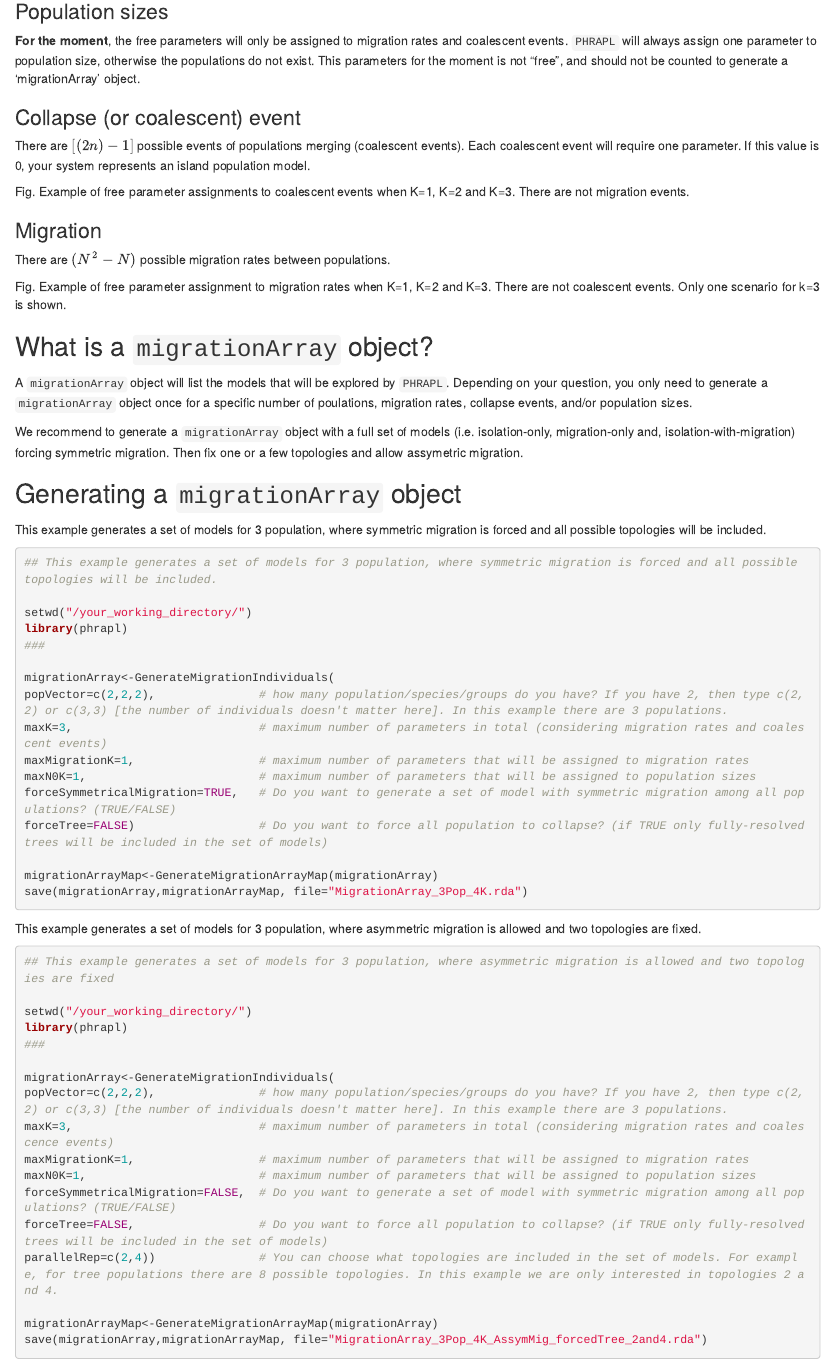
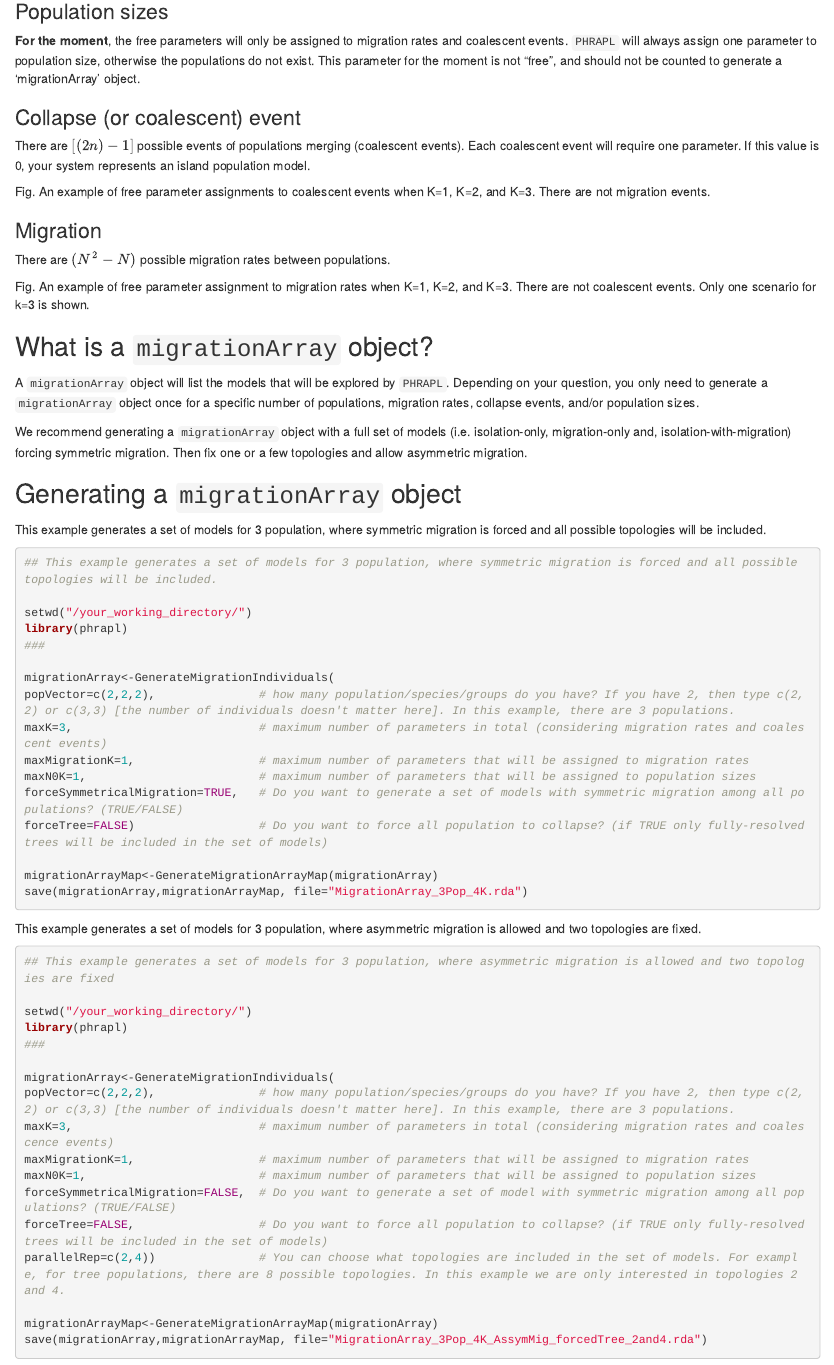
Before and after one commit to ariadnamorales/phrapl-manual, an R Markdown document (3.Generate_set_of_models.Rmd): the page in a window 1100 px wide, from 320 px down. Rendered offline with R 4.5, knitr and Pandoc, with nearby package versions.

Commit message:
Generate_set_of_models

```diff
--- a/3.Generate_set_of_models.Rmd
+++ b/3.Generate_set_of_models.Rmd
@@ -13,26 +13,26 @@ Fig. Number of free parameters and the number of possible models.
 
 
 ### Population sizes
-__For the moment__, the free parameters will only be assigned to migration rates and coalescent events. `PHRAPL` will always assign one parameter to population size, otherwise the populations do not exist. This parameters for the moment is not "free", and should not be counted to generate a 'migrationArray' object.
+__For the moment__, the free parameters will only be assigned to migration rates and coalescent events. `PHRAPL` will always assign one parameter to population size, otherwise the populations do not exist. This parameter for the moment is not "free", and should not be counted to generate a 'migrationArray' object.
 
 
 ### Collapse (or coalescent) event
 There are $[(2n)-1]$ possible events of populations merging (coalescent events). Each coalescent event will require one parameter. If this value is 0, your system represents an island population model.
 
 
-Fig. Example of free parameter assignments to coalescent events when K=1, K=2 and K=3. There are not migration events.
+Fig. An example of free parameter assignments to coalescent events when K=1, K=2, and K=3. There are not migration events.
 
 ### Migration
 There are $(N^2 - N)$ possible migration rates between populations.
 
 
-Fig. Example of free parameter assignment to migration rates when K=1, K=2 and K=3. There are not coalescent events. Only one scenario for k=3 is shown.
+Fig. An example of free parameter assignment to migration rates when K=1, K=2, and K=3. There are not coalescent events. Only one scenario for k=3 is shown.
 
 ## What is a `migrationArray` object?
 
-A `migrationArray` object will list the models that will be explored by `PHRAPL`. Depending on your question, you only need to generate a `migrationArray` object once for a specific number of poulations, migration rates, collapse events, and/or population sizes.
+A `migrationArray` object will list the models that will be explored by `PHRAPL`. Depending on your question, you only need to generate a `migrationArray` object once for a specific number of populations, migration rates, collapse events, and/or population sizes.
 
-We recommend to generate a `migrationArray` object with a full set of models (i.e. isolation-only, migration-only and, isolation-with-migration) forcing symmetric migration. Then fix one or a few topologies and allow assymetric migration.
+We recommend generating a `migrationArray` object with a full set of models (i.e. isolation-only, migration-only and, isolation-with-migration) forcing symmetric migration. Then fix one or a few topologies and allow asymmetric migration.
 
 ## Generating a `migrationArray` object
 This example generates a set of models for 3 population, where symmetric migration is forced and all possible topologies will be included.
@@ -45,11 +45,11 @@ library(phrapl)
 ###
 
 migrationArray<-GenerateMigrationIndividuals(
-popVector=c(2,2,2),               # how many population/species/groups do you have? If you have 2, then type c(2,2) or c(3,3) [the number of individuals doesn't matter here]. In this example there are 3 populations.
+popVector=c(2,2,2),               # how many population/species/groups do you have? If you have 2, then type c(2,2) or c(3,3) [the number of individuals doesn't matter here]. In this example, there are 3 populations.
 maxK=3,                           # maximum number of parameters in total (considering migration rates and coalescent events)
 maxMigrationK=1,                  # maximum number of parameters that will be assigned to migration rates
 maxN0K=1,                         # maximum number of parameters that will be assigned to population sizes
-forceSymmetricalMigration=TRUE,   # Do you want to generate a set of model with symmetric migration among all populations? (TRUE/FALSE)
+forceSymmetricalMigration=TRUE,   # Do you want to generate a set of models with symmetric migration among all populations? (TRUE/FALSE)
 forceTree=FALSE)                  # Do you want to force all population to collapse? (if TRUE only fully-resolved trees will be included in the set of models)
 
 migrationArrayMap<-GenerateMigrationArrayMap(migrationArray)
@@ -67,13 +67,13 @@ library(phrapl)
 ###
 
 migrationArray<-GenerateMigrationIndividuals(
-popVector=c(2,2,2),               # how many population/species/groups do you have? If you have 2, then type c(2,2) or c(3,3) [the number of individuals doesn't matter here]. In this example there are 3 populations.
+popVector=c(2,2,2),               # how many population/species/groups do you have? If you have 2, then type c(2,2) or c(3,3) [the number of individuals doesn't matter here]. In this example, there are 3 populations.
 maxK=3,                           # maximum number of parameters in total (considering migration rates and coalescence events)
 maxMigrationK=1,                  # maximum number of parameters that will be assigned to migration rates
 maxN0K=1,                         # maximum number of parameters that will be assigned to population sizes
 forceSymmetricalMigration=FALSE,  # Do you want to generate a set of model with symmetric migration among all populations? (TRUE/FALSE)
 forceTree=FALSE,                  # Do you want to force all population to collapse? (if TRUE only fully-resolved trees will be included in the set of models)
-parallelRep=c(2,4))               # You can choose what topologies are included in the set of models. For example, for tree populations there are 8 possible topologies. In this example we are only interested in topologies 2 and 4.
+parallelRep=c(2,4))               # You can choose what topologies are included in the set of models. For example, for tree populations, there are 8 possible topologies. In this example we are only interested in topologies 2 and 4.
 
 migrationArrayMap<-GenerateMigrationArrayMap(migrationArray)
 save(migrationArray,migrationArrayMap, file="MigrationArray_3Pop_4K_AssymMig_forcedTree_2and4.rda")
```
Also changed, not shown: 3.Generate_set_of_models.Rmd (2 more changed lines).
